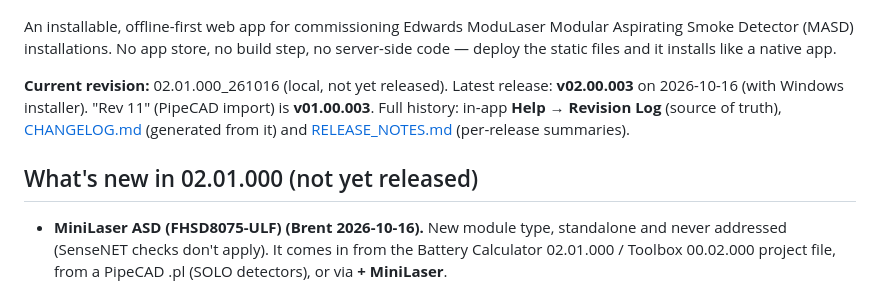
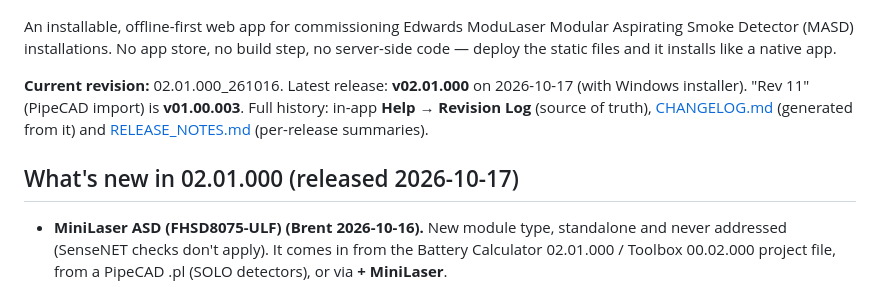
Before and after one commit to theBMGatKGS/ModuLaser-Commisioning-Report, a Markdown page: README.md, the part around the change. GitHub-like rendering.

Commit message:
Release 02.01.000 suite: docs released 2026-10-17, QA Delta review 4 GO

```diff
--- a/README.md
+++ b/README.md
@@ -5,10 +5,10 @@
 
 An installable, offline-first web app for commissioning Edwards ModuLaser Modular Aspirating Smoke Detector (MASD) installations. No app store, no build step, no server-side code — deploy the static files and it installs like a native app.
 
-**Current revision:** 02.01.000_261016 (local, not yet released). Latest release: **v02.00.003** on 2026-10-16 (with Windows installer). "Rev 11" (PipeCAD import) is **v01.00.003**.
+**Current revision:** 02.01.000_261016. Latest release: **v02.01.000** on 2026-10-17 (with Windows installer). "Rev 11" (PipeCAD import) is **v01.00.003**.
 Full history: in-app **Help → Revision Log** (source of truth), [CHANGELOG.md](CHANGELOG.md) (generated from it) and [RELEASE_NOTES.md](RELEASE_NOTES.md) (per-release summaries).
 
-## What's new in 02.01.000 (not yet released)
+## What's new in 02.01.000 (released 2026-10-17)
 
 - **MiniLaser ASD (FHSD8075-ULF) (Brent 2026-10-16).** New module type, standalone and never addressed (SenseNET checks don't apply). It comes in from the Battery Calculator 02.01.000 / Toolbox 00.02.000 project file, from a PipeCAD .pl (SOLO detectors), or via **+ MiniLaser**.
 - **Setup:** R1 Fault relay (fixed, fail-safe), R2 Relay output 1 (Prealarm), R3 Relay output 2 (Fire Alarm), IN1 (15 kΩ supervised). Each I/O Expansion Module (9-30521, 0–2) adds X1/X2 OUT1–5 (latched relays, 2 A @ 30 VDC) and IN1–2.
```
Also changed, not shown: CHANGELOG.md (+1 -1 lines), RELEASE_NOTES.md (+5 -2 lines).
